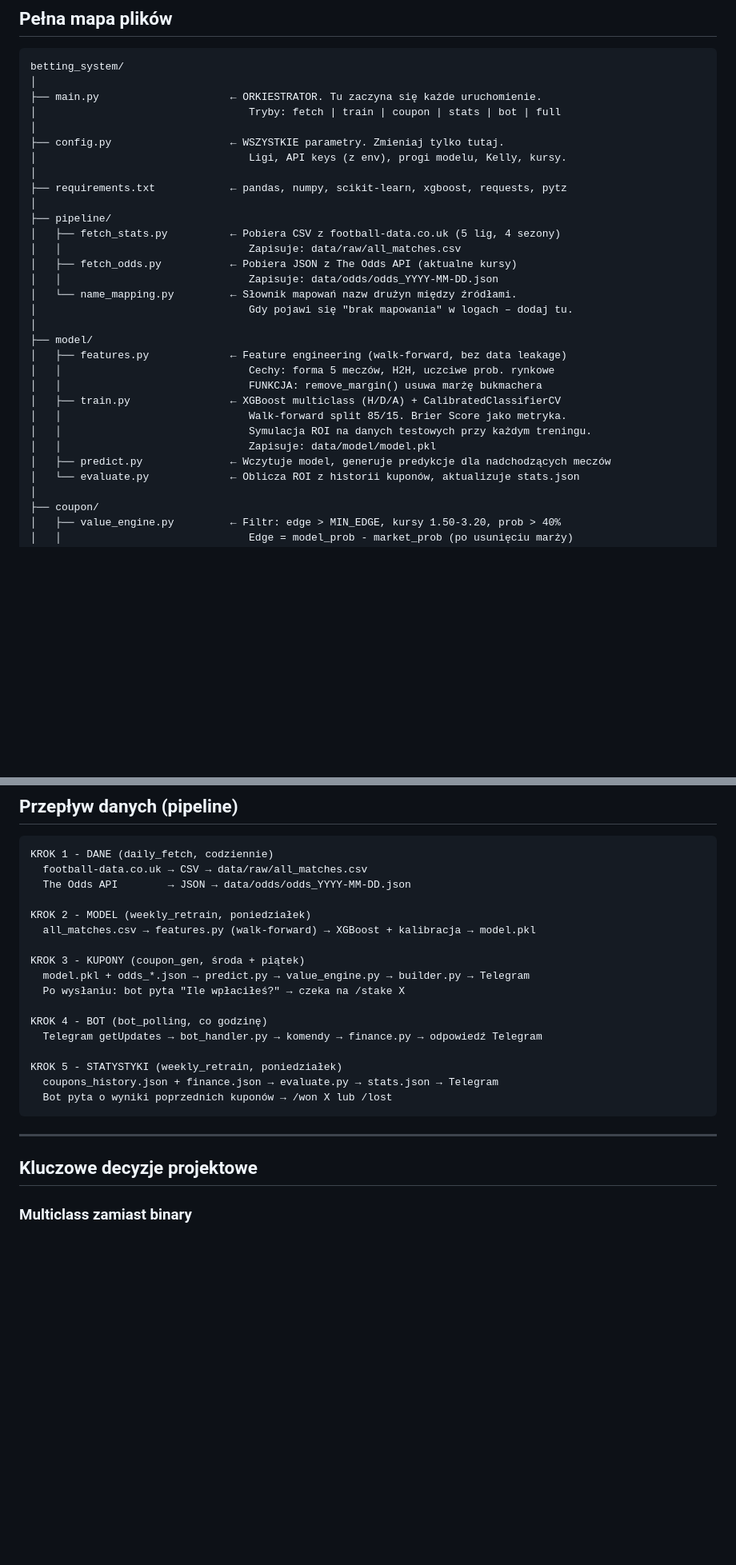
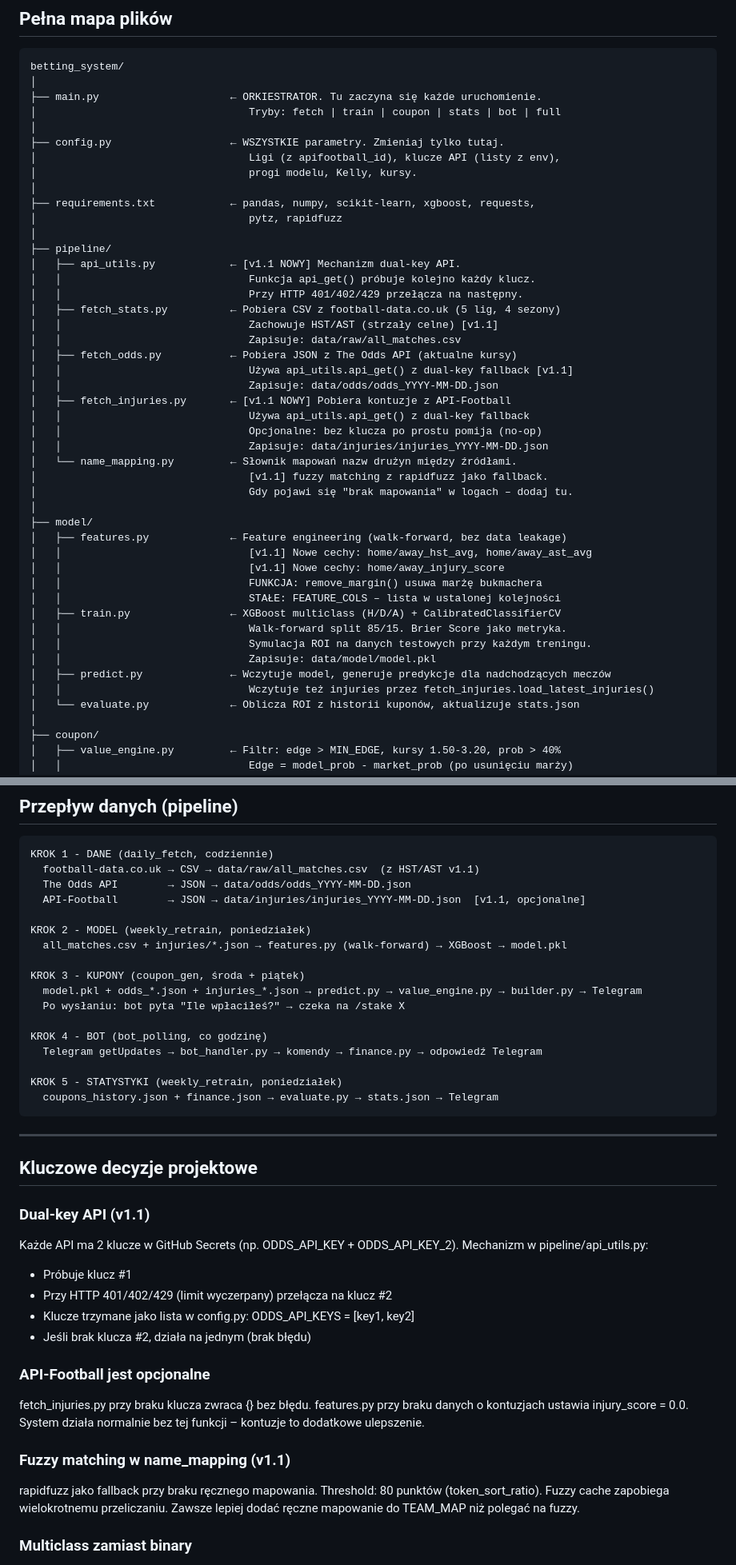
Before and after one commit to adriandeptula/betting-system, a Markdown page: CLAUDE.md, 2 parts joined by grey strips. Shown at 80% size. Rendered like a GitHub page; blank space fills up the shorter version.

````diff
--- a/CLAUDE.md
+++ b/CLAUDE.md
@@ -25,27 +40,42 @@ betting_system/
 │                                  Tryby: fetch | train | coupon | stats | bot | full
 │
 ├── config.py                   ← WSZYSTKIE parametry. Zmieniaj tylko tutaj.
-│                                  Ligi, API keys (z env), progi modelu, Kelly, kursy.
+│                                  Ligi (z apifootball_id), klucze API (listy z env),
+│                                  progi modelu, Kelly, kursy.
 │
-├── requirements.txt            ← pandas, numpy, scikit-learn, xgboost, requests, pytz
+├── requirements.txt            ← pandas, numpy, scikit-learn, xgboost, requests,
+│                                  pytz, rapidfuzz
 │
 ├── pipeline/
+│   ├── api_utils.py            ← [v1.1 NOWY] Mechanizm dual-key API.
+│   │                              Funkcja api_get() próbuje kolejno każdy klucz.
+│   │                              Przy HTTP 401/402/429 przełącza na następny.
 │   ├── fetch_stats.py          ← Pobiera CSV z football-data.co.uk (5 lig, 4 sezony)
+│   │                              Zachowuje HST/AST (strzały celne) [v1.1]
 │   │                              Zapisuje: data/raw/all_matches.csv
 │   ├── fetch_odds.py           ← Pobiera JSON z The Odds API (aktualne kursy)
+│   │                              Używa api_utils.api_get() z dual-key fallback [v1.1]
 │   │                              Zapisuje: data/odds/odds_YYYY-MM-DD.json
+│   ├── fetch_injuries.py       ← [v1.1 NOWY] Pobiera kontuzje z API-Football
+│   │                              Używa api_utils.api_get() z dual-key fallback
+│   │                              Opcjonalne: bez klucza po prostu pomija (no-op)
+│   │                              Zapisuje: data/injuries/injuries_YYYY-MM-DD.json
 │   └── name_mapping.py         ← Słownik mapowań nazw drużyn między źródłami.
+│                                  [v1.1] fuzzy matching z rapidfuzz jako fallback.
 │                                  Gdy pojawi się "brak mapowania" w logach – dodaj tu.
 │
 ├── model/
 │   ├── features.py             ← Feature engineering (walk-forward, bez data leakage)
-│   │                              Cechy: forma 5 meczów, H2H, uczciwe prob. rynkowe
+│   │                              [v1.1] Nowe cechy: home/away_hst_avg, home/away_ast_avg
+│   │                              [v1.1] Nowe cechy: home/away_injury_score
 │   │                              FUNKCJA: remove_margin() usuwa marżę bukmachera
+│   │                              STAŁE: FEATURE_COLS – lista w ustalonej kolejności
 │   ├── train.py                ← XGBoost multiclass (H/D/A) + CalibratedClassifierCV
 │   │                              Walk-forward split 85/15. Brier Score jako metryka.
 │   │                              Symulacja ROI na danych testowych przy każdym treningu.
 │   │                              Zapisuje: data/model/model.pkl
 │   ├── predict.py              ← Wczytuje model, generuje predykcje dla nadchodzących meczów
+│   │                              Wczytuje też injuries przez fetch_injuries.load_latest_injuries()
 │   └── evaluate.py             ← Oblicza ROI z historii kuponów, aktualizuje stats.json
 │
 ├── coupon/
@@ -89,14 +121,15 @@ betting_system/
 
 ```
 KROK 1 - DANE (daily_fetch, codziennie)
-  football-data.co.uk → CSV → data/raw/all_matches.csv
+  football-data.co.uk → CSV → data/raw/all_matches.csv  (z HST/AST v1.1)
   The Odds API        → JSON → data/odds/odds_YYYY-MM-DD.json
+  API-Football        → JSON → data/injuries/injuries_YYYY-MM-DD.json  [v1.1, opcjonalne]
 
 KROK 2 - MODEL (weekly_retrain, poniedziałek)
-  all_matches.csv → features.py (walk-forward) → XGBoost + kalibracja → model.pkl
+  all_matches.csv + injuries/*.json → features.py (walk-forward) → XGBoost → model.pkl
 
 KROK 3 - KUPONY (coupon_gen, środa + piątek)
-  model.pkl + odds_*.json → predict.py → value_engine.py → builder.py → Telegram
+  model.pkl + odds_*.json + injuries_*.json → predict.py → value_engine.py → builder.py → Telegram
   Po wysłaniu: bot pyta "Ile wpłaciłeś?" → czeka na /stake X
 
 KROK 4 - BOT (bot_polling, co godzinę)
@@ -104,12 +137,30 @@ KROK 4 - BOT (bot_polling, co godzinę)
 
 KROK 5 - STATYSTYKI (weekly_retrain, poniedziałek)
   coupons_history.json + finance.json → evaluate.py → stats.json → Telegram
-  Bot pyta o wyniki poprzednich kuponów → /won X lub /lost
 ```
 
 ---
 
 ## Kluczowe decyzje projektowe
+
+### Dual-key API (v1.1)
+Każde API ma 2 klucze w GitHub Secrets (np. ODDS_API_KEY + ODDS_API_KEY_2).
+Mechanizm w pipeline/api_utils.py:
+- Próbuje klucz #1
+- Przy HTTP 401/402/429 (limit wyczerpany) przełącza na klucz #2
+- Klucze trzymane jako lista w config.py: ODDS_API_KEYS = [key1, key2]
+- Jeśli brak klucza #2, działa na jednym (brak błędu)
+
+### API-Football jest opcjonalne
+fetch_injuries.py przy braku klucza zwraca {} bez błędu.
+features.py przy braku danych o kontuzjach ustawia injury_score = 0.0.
+System działa normalnie bez tej funkcji – kontuzje to dodatkowe ulepszenie.
+
+### Fuzzy matching w name_mapping (v1.1)
+rapidfuzz jako fallback przy braku ręcznego mapowania.
+Threshold: 80 punktów (token_sort_ratio).
+Fuzzy cache zapobiega wielokrotnemu przeliczaniu.
+Zawsze lepiej dodać ręczne mapowanie do TEAM_MAP niż polegać na fuzzy.
 
 ### Multiclass zamiast binary
 Piłka nożna ma 3 wyniki (H/D/A). Model binarny byłby błędny.
````
Also changed, not shown: other parts of CLAUDE.md (+53 -23 lines).
